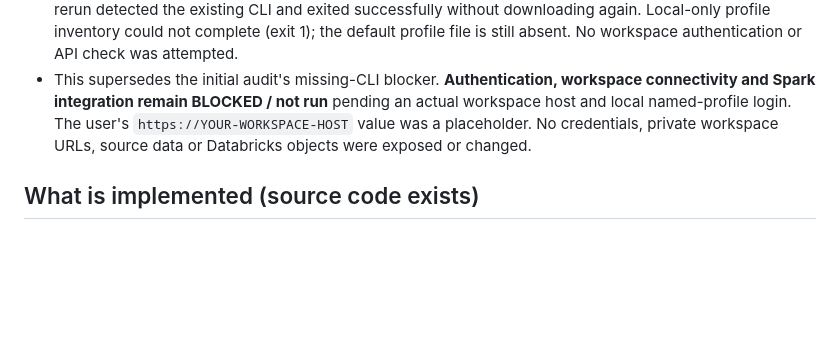
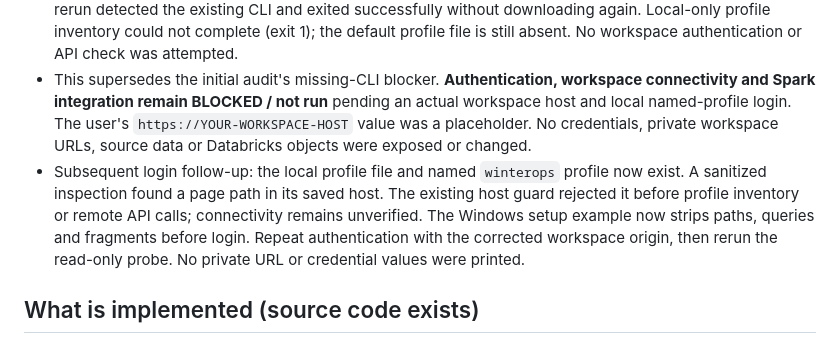
Before and after one commit to cevateness/winterops-databricks-lab, a Markdown page: docs/STATUS_HANDOFF.md, the part around the change. GitHub-like rendering; blank space fills up the shorter version.

Commit message:
Normalize workspace URLs in Windows login instructions

```diff
--- a/docs/STATUS_HANDOFF.md
+++ b/docs/STATUS_HANDOFF.md
@@ -20,6 +20,7 @@ This file resolves **stale status text** in earlier lesson ZIPs. It records know
 - Parent policy remains `Restricted`; no persistent execution-policy setting changed. Downloads now use `-UseBasicParsing`, installer cleanup validates the resolved temporary target, and setup instructions stop after installation/login failures.
 - Verification after the setup fix: **57 offline tests passed**, PowerShell parser checks passed, and an installer rerun detected the existing CLI and exited successfully without downloading again. Local-only profile inventory could not complete (exit 1); the default profile file is still absent. No workspace authentication or API check was attempted.
 - This supersedes the initial audit's missing-CLI blocker. **Authentication, workspace connectivity and Spark integration remain BLOCKED / not run** pending an actual workspace host and local named-profile login. The user's `https://YOUR-WORKSPACE-HOST` value was a placeholder. No credentials, private workspace URLs, source data or Databricks objects were exposed or changed.
+- Subsequent login follow-up: the local profile file and named `winterops` profile now exist. A sanitized inspection found a page path in its saved host. The existing host guard rejected it before profile inventory or remote API calls; connectivity remains unverified. The Windows setup example now strips paths, queries and fragments before login. Repeat authentication with the corrected workspace origin, then rerun the read-only probe. No private URL or credential values were printed.
 
 ## What is implemented (source code exists)
 
```
Also changed, not shown: docs/WINDOWS_SETUP.md (+3 -2 lines).
